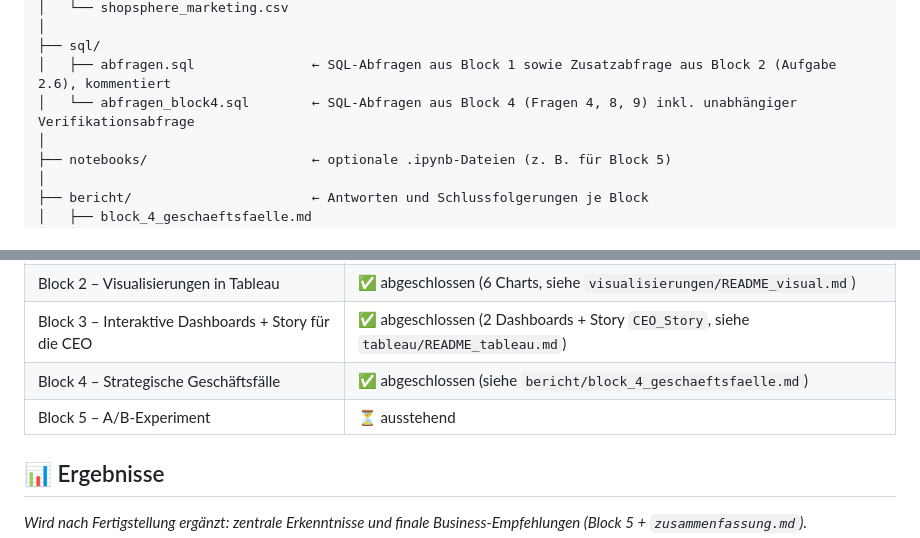
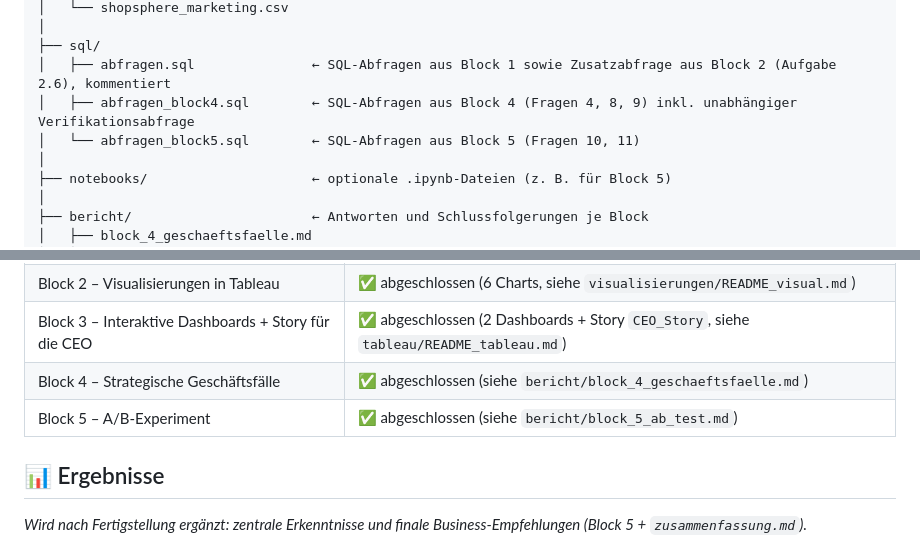
Before and after one commit to Yuliia-Safonova/shopsphere_analytics_project, a Markdown page: README.md, 2 parts joined by grey strips. Drawn GitHub-style.

Commit message:
Update README.md
Fortschritt aktualisiert  (Block 5)

```diff
--- a/README.md
+++ b/README.md
@@ -63,7 +63,8 @@ shopsphere_analytics_project/
 │
 ├── sql/
 │   ├── abfragen.sql               ← SQL-Abfragen aus Block 1 sowie Zusatzabfrage aus Block 2 (Aufgabe 2.6), kommentiert
-│   └── abfragen_block4.sql        ← SQL-Abfragen aus Block 4 (Fragen 4, 8, 9) inkl. unabhängiger Verifikationsabfrage
+│   ├── abfragen_block4.sql        ← SQL-Abfragen aus Block 4 (Fragen 4, 8, 9) inkl. unabhängiger Verifikationsabfrage
+│   └── abfragen_block5.sql        ← SQL-Abfragen aus Block 5 (Fragen 10, 11)
 │
 ├── notebooks/                     ← optionale .ipynb-Dateien (z. B. für Block 5)
 │
@@ -98,7 +99,7 @@ shopsphere_analytics_project/
 | Block 2 – Visualisierungen in Tableau | ✅ abgeschlossen (6 Charts, siehe `visualisierungen/README_visual.md`) |
 | Block 3 – Interaktive Dashboards + Story für die CEO | ✅ abgeschlossen (2 Dashboards + Story `CEO_Story`, siehe `tableau/README_tableau.md`) |
 | Block 4 – Strategische Geschäftsfälle | ✅ abgeschlossen (siehe `bericht/block_4_geschaeftsfaelle.md`) |
-| Block 5 – A/B-Experiment | ⏳ ausstehend |
+| Block 5 – A/B-Experiment | ✅ abgeschlossen (siehe `bericht/block_5_ab_test.md`) |
 
 ## 📊 Ergebnisse
 
```
